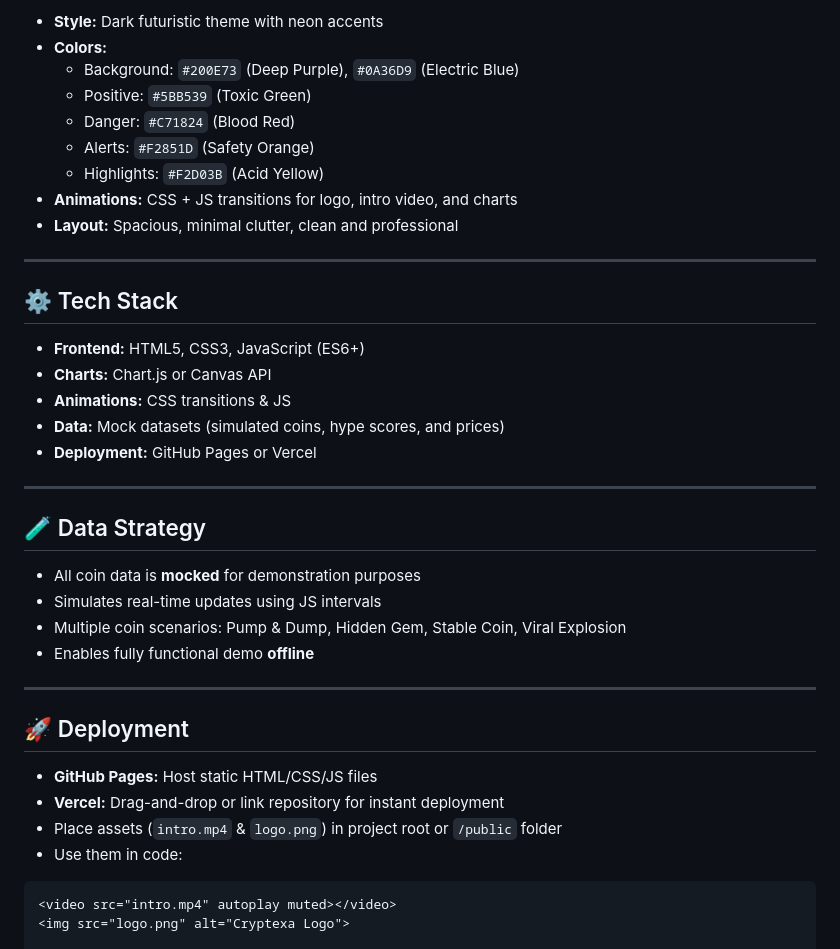
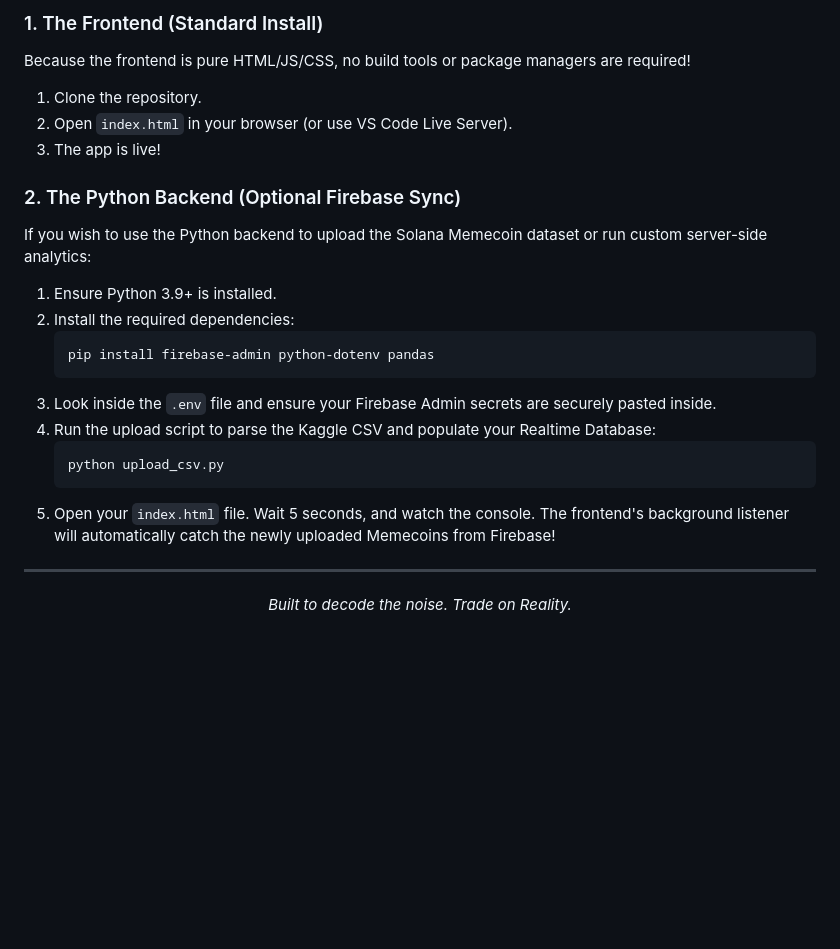
Before and after one commit to kevinjosh10/Cryptexa, a Markdown page: README.md, the part around one of its changes. Drawn GitHub-style; blank space fills up the shorter version.

````diff
--- a/README.md
+++ b/README.md
@@ -68,41 +53,26 @@ Cryptexa is a **futuristic crypto analytics platform** that visualizes market ma
 
-- **Style:** Dark futuristic theme with neon accents
-- **Colors:**
-  - Background: `#200E73` (Deep Purple), `#0A36D9` (Electric Blue)
-  - Positive: `#5BB539` (Toxic Green)
-  - Danger: `#C71824` (Blood Red)
-  - Alerts: `#F2851D` (Safety Orange)
-  - Highlights: `#F2D03B` (Acid Yellow)
-- **Animations:** CSS + JS transitions for logo, intro video, and charts
-- **Layout:** Spacious, minimal clutter, clean and professional
+### 1. The Frontend (Standard Install)
+Because the frontend is pure HTML/JS/CSS, no build tools or package managers are required!
+1. Clone the repository.
+2. Open `index.html` in your browser (or use VS Code Live Server).
+3. The app is live!
+
+### 2. The Python Backend (Optional Firebase Sync)
+If you wish to use the Python backend to upload the Solana Memecoin dataset or run custom server-side analytics:
+1. Ensure Python 3.9+ is installed.
+2. Install the required dependencies:
+   ```bash
+   pip install firebase-admin python-dotenv pandas
+   ```
+3. Look inside the `.env` file and ensure your Firebase Admin secrets are securely pasted inside.
+4. Run the upload script to parse the Kaggle CSV and populate your Realtime Database:
+   ```bash
+   python upload_csv.py
+   ```
+5. Open your `index.html` file. Wait 5 seconds, and watch the console. The frontend's background listener will automatically catch the newly uploaded Memecoins from Firebase!
 
 ---
 
-## ⚙️ Tech Stack
-
-- **Frontend:** HTML5, CSS3, JavaScript (ES6+)
-- **Charts:** Chart.js or Canvas API
-- **Animations:** CSS transitions & JS
-- **Data:** Mock datasets (simulated coins, hype scores, and prices)
-- **Deployment:** GitHub Pages or Vercel
-
----
-
-## 🧪 Data Strategy
-
-- All coin data is **mocked** for demonstration purposes
-- Simulates real-time updates using JS intervals
-- Multiple coin scenarios: Pump & Dump, Hidden Gem, Stable Coin, Viral Explosion
-- Enables fully functional demo **offline**
-
----
-
-## 🚀 Deployment
-
-- **GitHub Pages:** Host static HTML/CSS/JS files
-- **Vercel:** Drag-and-drop or link repository for instant deployment
-- Place assets (`intro.mp4` & `logo.png`) in project root or `/public` folder
-- Use them in code:
-```html
-<video src="intro.mp4" autoplay muted></video>
-<img src="logo.png" alt="Cryptexa Logo">
+<div align="center">
+  <i>Built to decode the noise. Trade on Reality.</i>
+</div>
````
Also changed, not shown: other parts of README.md (+36 -51 lines).
